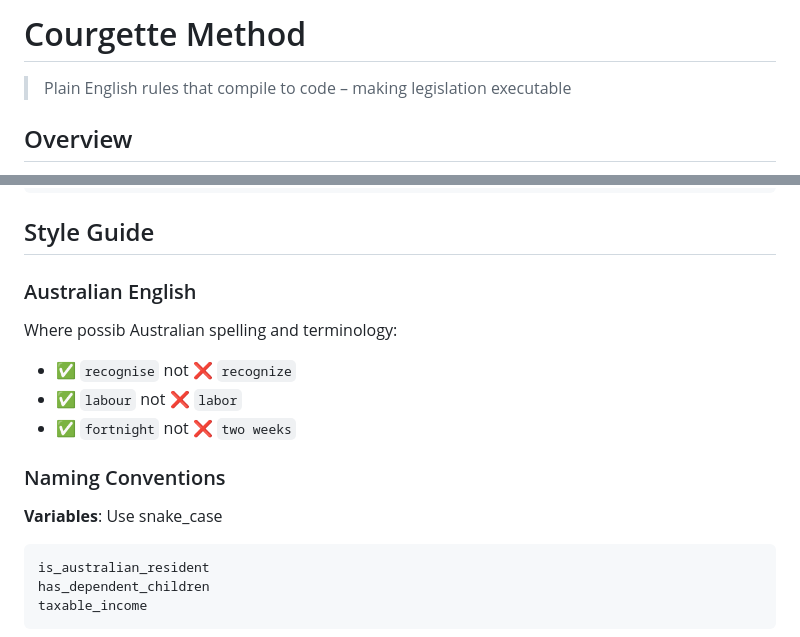
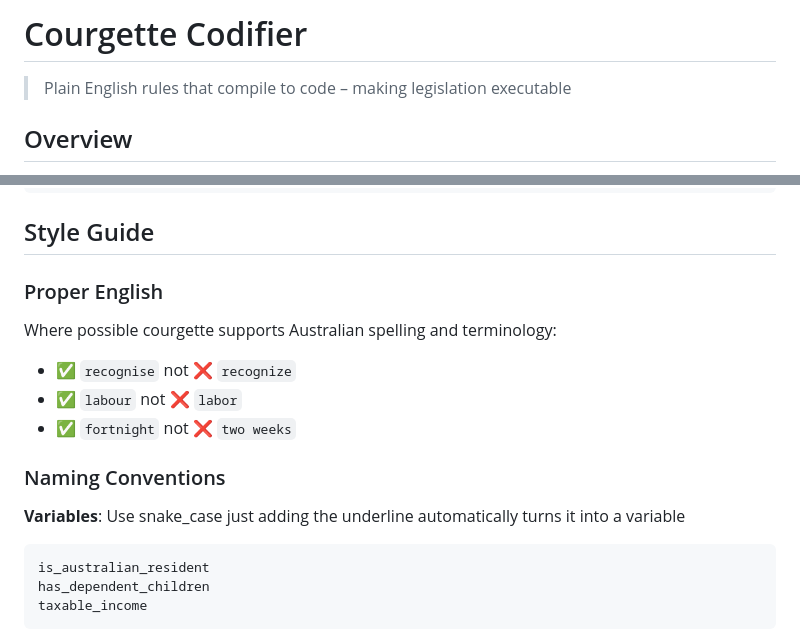
Before and after one commit to p0ss/CourgetteRules, a Markdown page: readme.md, 2 parts joined by grey strips. Drawn GitHub-style.

````diff
--- a/readme.md
+++ b/readme.md
@@ -1,4 +1,4 @@
-# Courgette Method
+# Courgette Codifier
 
 > Plain English rules that compile to code – making legislation executable
 
@@ -287,16 +287,18 @@ Scenario: Family Tax Benefit Part B
 
 ## Style Guide
 
-### Australian English
+### Proper English
 
-Where possib Australian spelling and terminology:
+Where possible courgette supports Australian spelling and terminology:
 - ✅ `recognise` not ❌ `recognize`
 - ✅ `labour` not ❌ `labor`
 - ✅ `fortnight` not ❌ `two weeks`
 
+
 ### Naming Conventions
 
 **Variables**: Use snake_case
+just adding the underline automatically turns it into a variable
 ```courgette
 is_australian_resident
 has_dependent_children
````
